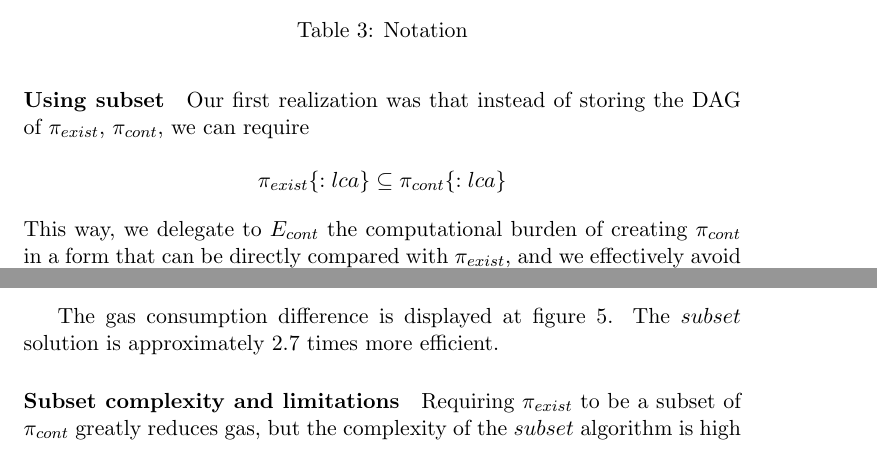
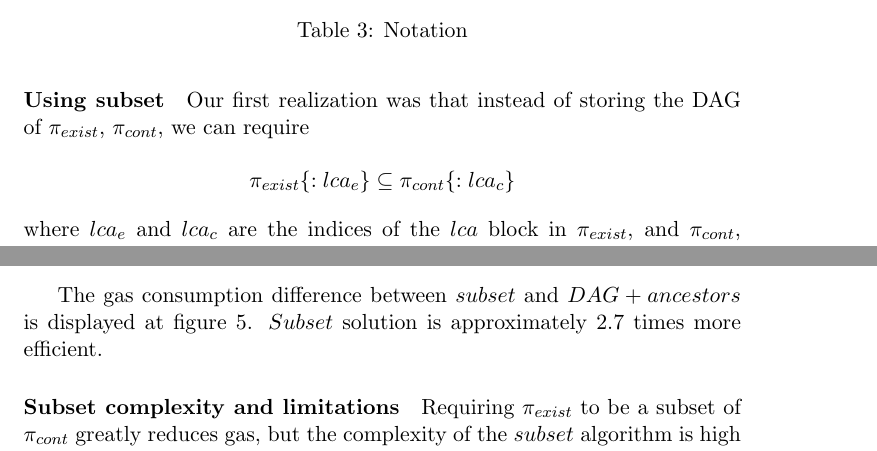
Before and after one commit to sdaveas/nipopow-verifier, a LaTeX thesis (thesis/thesis.tex, which reads thesis/chapters/3_implementation.tex): two parts of page 16 of 18 before the commit and two parts of page 16 of 19 after it, joined at a grey line, cut so that both start at the same text. Compiled offline with pdfLaTeX.

Commit message:
Refinements in text

```diff
--- a/thesis/chapters/3_implementation.tex
+++ b/thesis/chapters/3_implementation.tex
@@ -388,9 +388,6 @@ table~\ref{table:notation}.
 \paragraph{Using subset} Our first realization was that instead of storing the
 DAG of $\pi_{exist}$, $\pi_{cont}$, we can require
 
-\[ \pi_{exist}\{:lca\} \subseteq \pi_{cont}\{:lca\} \]
-This way, we delegate to $E_{cont}$ the computational burden of creating
-$\pi_{cont}$ in a form that can be directly compared with $\pi_{exist}$, and we
-effectively avoid the demanding need of composing auxiliary structures DAG and
-ancestors on-chain. The implementation of $subset$ is displayed in
-listing~\ref{listing:subset}.
+\[ \pi_{exist}\{:lca_{e}\} \subseteq \pi_{cont}\{:lca_{c}\} \]
+where $lca_{e}$ and $lca_{c}$ are the indices of the $lca$ block in
+$\pi_{exist}$, and $\pi_{cont}$, respectively. This way we avoid
@@ -397,12 +397,13 @@ listing~\ref{listing:subset}.
+\[ \mathcal{O}(\mid\pi_{exist}[:lca_{e}]\mid + \mid\pi_{cont}[:lca_{c}]\mid) \]
 
 \lstinputlisting[style=customc, captionpos=b, label={listing:subset},
 caption={Solidity implementation of subset}]{code/Subset.sol}
 
 \input{figures/subset_usage.tex}
 
-The gas consumption difference is displayed at
-figure~\ref{figure:DAG_vs_subset}. The $subset$ solution is approximately 2.7
-times more efficient.
+The gas consumption difference between $subset$ and $DAG + ancestors$ is
+displayed at figure~\ref{figure:DAG_vs_subset}. $Subset$ solution is
+approximately 2.7 times more efficient.
 
 \input{figures/DAG_vs_subset.tex}
 
```
Also changed, not shown: thesis/chapters/3_implementation.tex (3 more changed lines).
